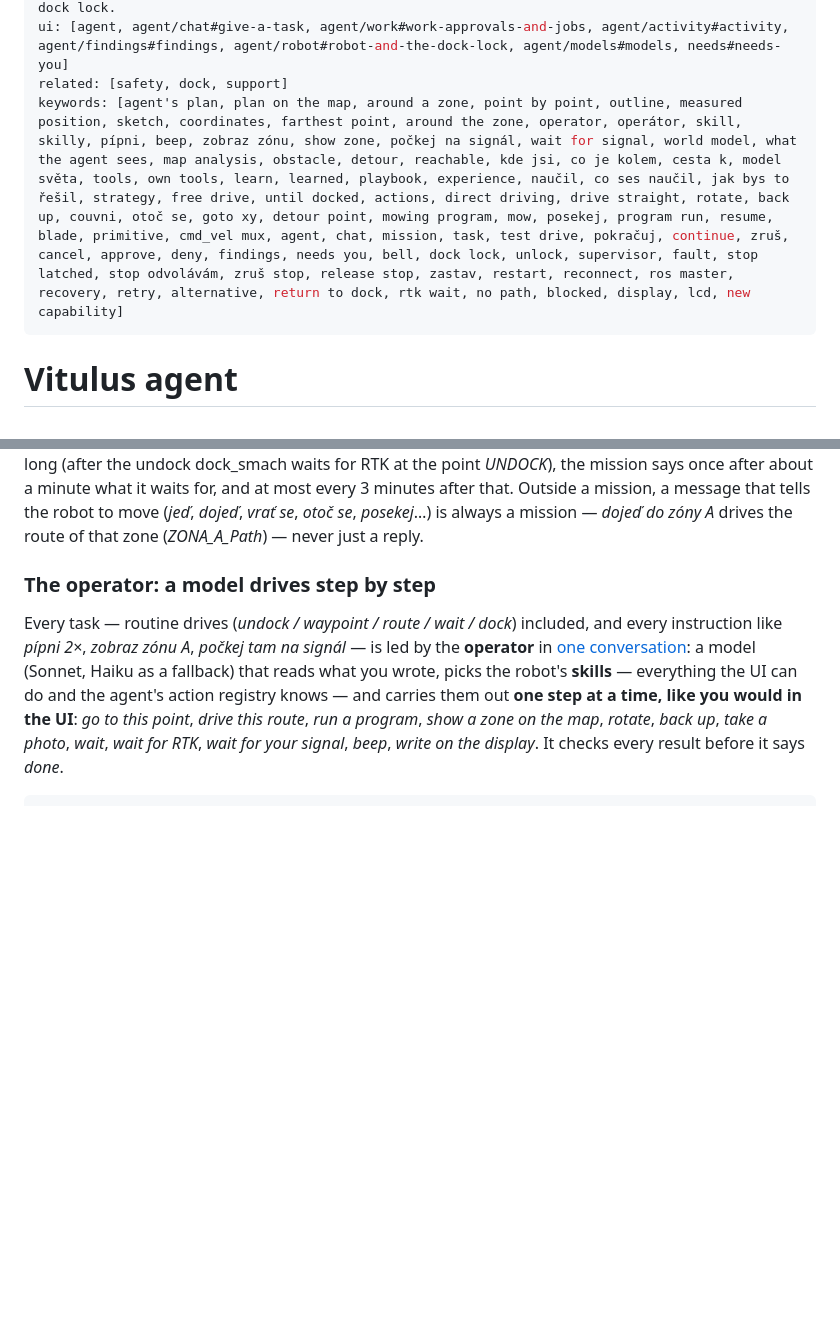
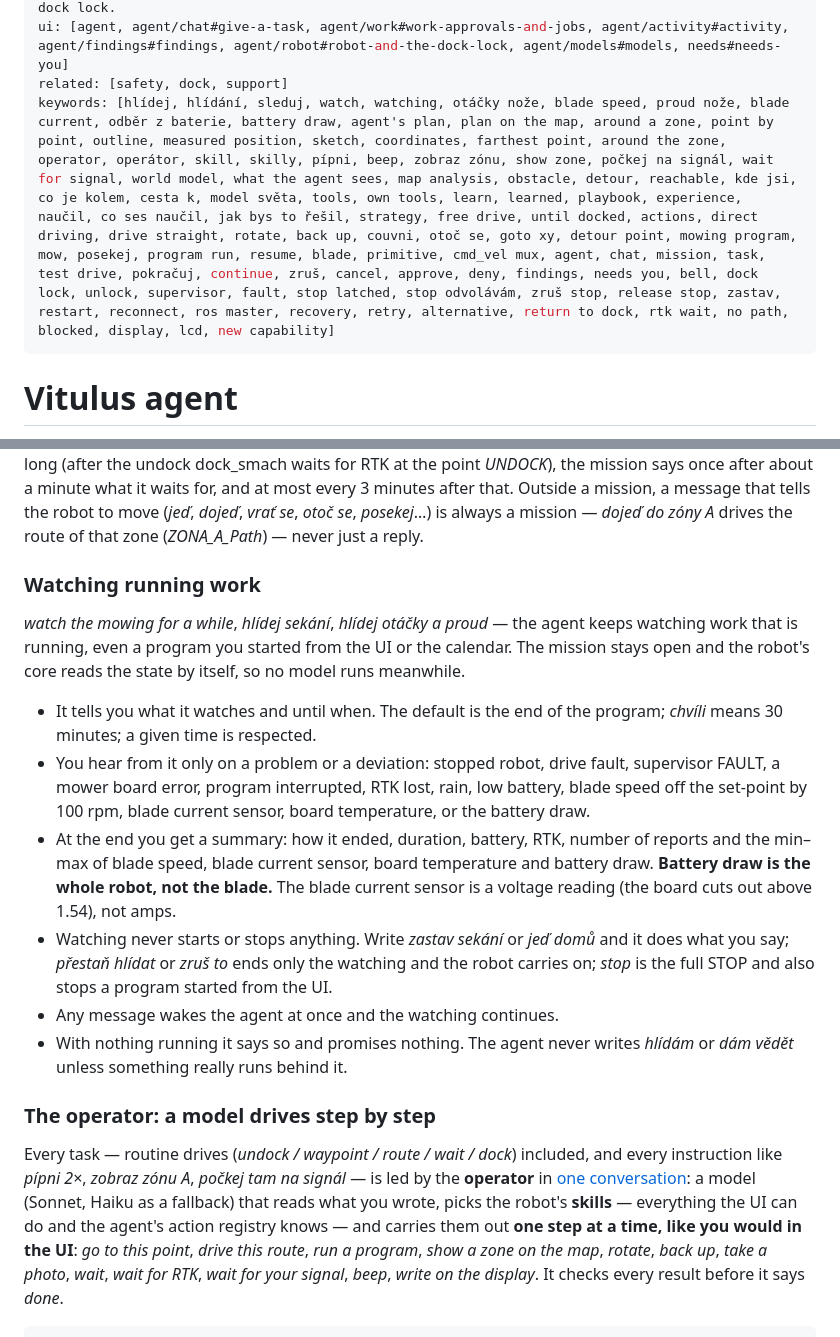
Before and after one commit to lacina-dev/vitulus_ui, a Markdown page: docs/help/agent.md, 2 parts joined by grey strips. Rendered like a GitHub page; blank space fills up the shorter version.

Commit message:
Nápověda agenta: hlídání běžící práce

```diff
--- a/docs/help/agent.md
+++ b/docs/help/agent.md
@@ -7,7 +7,7 @@ icon: la-comments-o
 summary: Give the robot a task in plain words, follow its missions, approvals, findings and the dock lock.
 ui: [agent, agent/chat#give-a-task, agent/work#work-approvals-and-jobs, agent/activity#activity, agent/findings#findings, agent/robot#robot-and-the-dock-lock, agent/models#models, needs#needs-you]
 related: [safety, dock, support]
-keywords: [agent's plan, plan on the map, around a zone, point by point, outline, measured position, sketch, coordinates, farthest point, around the zone, operator, operátor, skill, skilly, pípni, beep, zobraz zónu, show zone, počkej na signál, wait for signal, world model, what the agent sees, map analysis, obstacle, detour, reachable, kde jsi, co je kolem, cesta k, model světa, tools, own tools, learn, learned, playbook, experience, naučil, co ses naučil, jak bys to řešil, strategy, free drive, until docked, actions, direct driving, drive straight, rotate, back up, couvni, otoč se, goto xy, detour point, mowing program, mow, posekej, program run, resume, blade, primitive, cmd_vel mux, agent, chat, mission, task, test drive, pokračuj, continue, zruš, cancel, approve, deny, findings, needs you, bell, dock lock, unlock, supervisor, fault, stop latched, stop odvolávám, zruš stop, release stop, zastav, restart, reconnect, ros master, recovery, retry, alternative, return to dock, rtk wait, no path, blocked, display, lcd, new capability]
+keywords: [hlídej, hlídání, sleduj, watch, watching, otáčky nože, blade speed, proud nože, blade current, odběr z baterie, battery draw, agent's plan, plan on the map, around a zone, point by point, outline, measured position, sketch, coordinates, farthest point, around the zone, operator, operátor, skill, skilly, pípni, beep, zobraz zónu, show zone, počkej na signál, wait for signal, world model, what the agent sees, map analysis, obstacle, detour, reachable, kde jsi, co je kolem, cesta k, model světa, tools, own tools, learn, learned, playbook, experience, naučil, co ses naučil, jak bys to řešil, strategy, free drive, until docked, actions, direct driving, drive straight, rotate, back up, couvni, otoč se, goto xy, detour point, mowing program, mow, posekej, program run, resume, blade, primitive, cmd_vel mux, agent, chat, mission, task, test drive, pokračuj, continue, zruš, cancel, approve, deny, findings, needs you, bell, dock lock, unlock, supervisor, fault, stop latched, stop odvolávám, zruš stop, release stop, zastav, restart, reconnect, ros master, recovery, retry, alternative, return to dock, rtk wait, no path, blocked, display, lcd, new capability]
 ---
 # Vitulus agent
 
@@ -148,6 +148,28 @@ waits inside the robot for long (after the undock dock_smach waits for RTK at th
 3 minutes after that. Outside a mission, a message that tells the robot to move (*jeď*, *dojeď*,
 *vrať se*, *otoč se*, *posekej*…) is always a mission — *dojeď do zóny A* drives the route of that
 zone (*ZONA_A_Path*) — never just a reply.
+
+### Watching running work
+
+*watch the mowing for a while*, *hlídej sekání*, *hlídej otáčky a proud* — the agent keeps watching
+work that is running, even a program you started from the UI or the calendar. The mission stays
+open and the robot's core reads the state by itself, so no model runs meanwhile.
+
+- It tells you what it watches and until when. The default is the end of the program; *chvíli*
+  means 30 minutes; a given time is respected.
+- You hear from it only on a problem or a deviation: stopped robot, drive fault, supervisor FAULT,
+  a mower board error, program interrupted, RTK lost, rain, low battery, blade speed off the
+  set-point by 100 rpm, blade current sensor, board temperature, or the battery draw.
+- At the end you get a summary: how it ended, duration, battery, RTK, number of reports and the
+  min–max of blade speed, blade current sensor, board temperature and battery draw. **Battery draw is
+  the whole robot, not the blade.** The blade current sensor is a voltage reading (the board cuts
+  out above 1.54), not amps.
+- Watching never starts or stops anything. Write *zastav sekání* or *jeď domů* and it does what
+  you say; *přestaň hlídat* or *zruš to* ends only the watching and the robot carries on; *stop* is
+  the full STOP and also stops a program started from the UI.
+- Any message wakes the agent at once and the watching continues.
+- With nothing running it says so and promises nothing. The agent never writes *hlídám* or *dám
+  vědět* unless something really runs behind it.
 
 ### The operator: a model drives step by step
 
```
Also changed, not shown: 1 other file.
